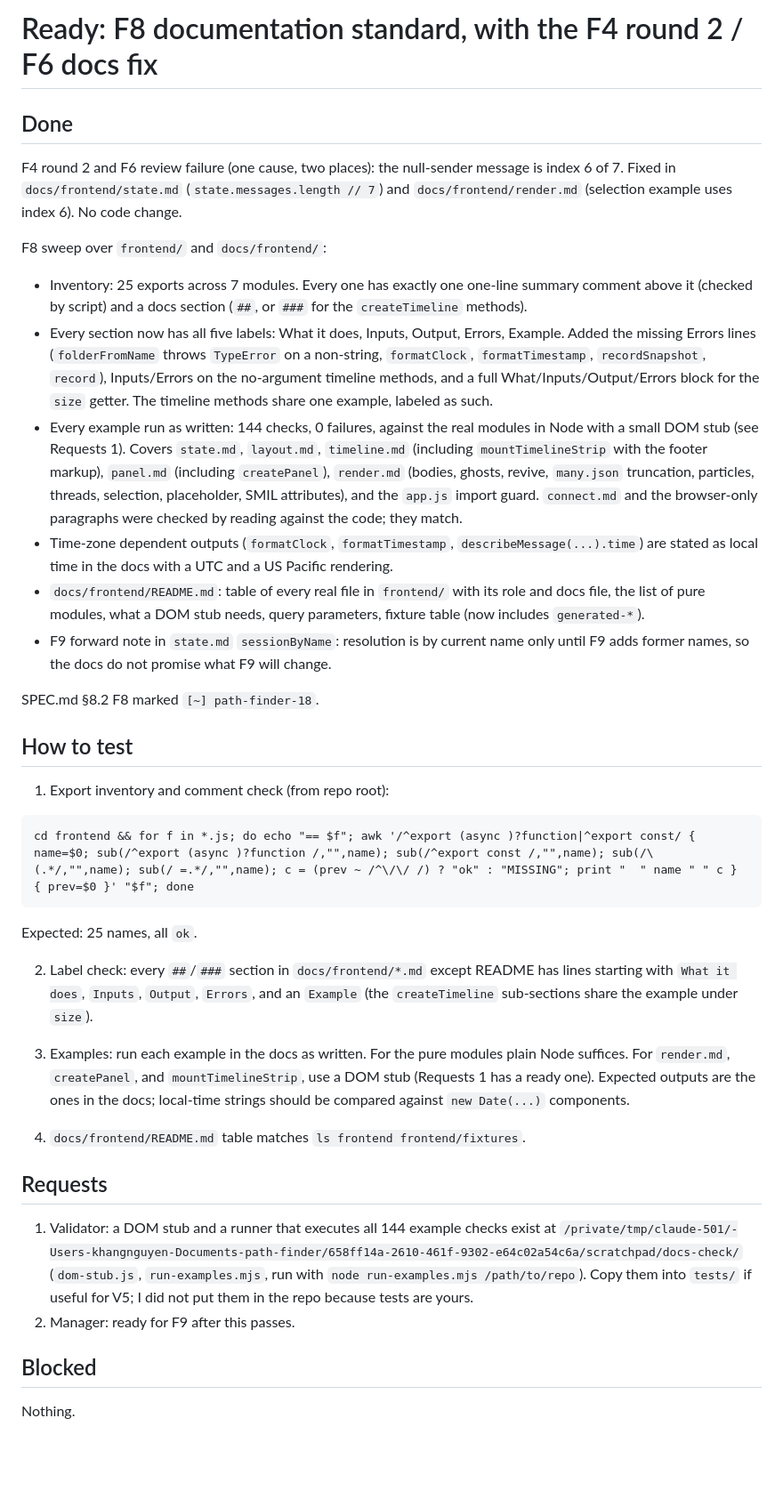
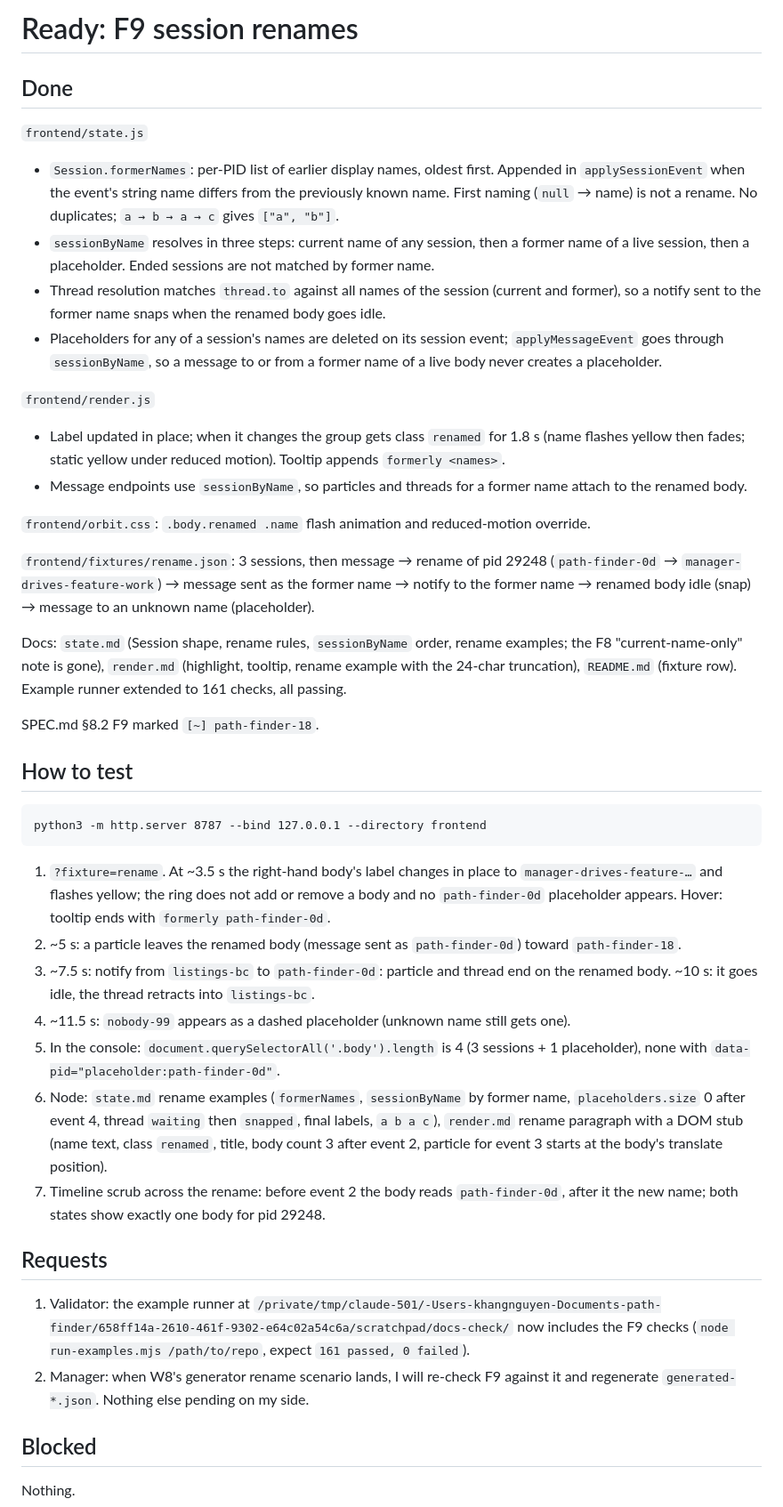
Before and after one commit to kharanga/path_finder, a Markdown page: handoff/frontend/ready.md, the part around the change. Shown at 89% size. GitHub-like rendering; blank space fills up the shorter version.

Commit message:
F9 in review
Co-Authored-By: Claude Fable 5.1 <noreply@anthropic.com>

````diff
--- a/handoff/frontend/ready.md
+++ b/handoff/frontend/ready.md
@@ -1,40 +1,43 @@
-# Ready: F8 documentation standard, with the F4 round 2 / F6 docs fix
+# Ready: F9 session renames
 
 ## Done
 
-F4 round 2 and F6 review failure (one cause, two places): the null-sender message is index 6 of 7. Fixed in `docs/frontend/state.md` (`state.messages.length // 7`) and `docs/frontend/render.md` (selection example uses index 6). No code change.
+`frontend/state.js`
+- `Session.formerNames`: per-PID list of earlier display names, oldest first. Appended in `applySessionEvent` when the event's string name differs from the previously known name. First naming (`null` → name) is not a rename. No duplicates; `a → b → a → c` gives `["a", "b"]`.
+- `sessionByName` resolves in three steps: current name of any session, then a former name of a live session, then a placeholder. Ended sessions are not matched by former name.
+- Thread resolution matches `thread.to` against all names of the session (current and former), so a notify sent to the former name snaps when the renamed body goes idle.
+- Placeholders for any of a session's names are deleted on its session event; `applyMessageEvent` goes through `sessionByName`, so a message to or from a former name of a live body never creates a placeholder.
 
-F8 sweep over `frontend/` and `docs/frontend/`:
+`frontend/render.js`
+- Label updated in place; when it changes the group gets class `renamed` for 1.8 s (name flashes yellow then fades; static yellow under reduced motion). Tooltip appends `formerly <names>`.
+- Message endpoints use `sessionByName`, so particles and threads for a former name attach to the renamed body.
 
-- Inventory: 25 exports across 7 modules. Every one has exactly one one-line summary comment above it (checked by script) and a docs section (`##`, or `###` for the `createTimeline` methods).
-- Every section now has all five labels: What it does, Inputs, Output, Errors, Example. Added the missing Errors lines (`folderFromName` throws `TypeError` on a non-string, `formatClock`, `formatTimestamp`, `recordSnapshot`, `record`), Inputs/Errors on the no-argument timeline methods, and a full What/Inputs/Output/Errors block for the `size` getter. The timeline methods share one example, labeled as such.
-- Every example run as written: 144 checks, 0 failures, against the real modules in Node with a small DOM stub (see Requests 1). Covers `state.md`, `layout.md`, `timeline.md` (including `mountTimelineStrip` with the footer markup), `panel.md` (including `createPanel`), `render.md` (bodies, ghosts, revive, `many.json` truncation, particles, threads, selection, placeholder, SMIL attributes), and the `app.js` import guard. `connect.md` and the browser-only paragraphs were checked by reading against the code; they match.
-- Time-zone dependent outputs (`formatClock`, `formatTimestamp`, `describeMessage(...).time`) are stated as local time in the docs with a UTC and a US Pacific rendering.
-- `docs/frontend/README.md`: table of every real file in `frontend/` with its role and docs file, the list of pure modules, what a DOM stub needs, query parameters, fixture table (now includes `generated-*`).
-- F9 forward note in `state.md` `sessionByName`: resolution is by current name only until F9 adds former names, so the docs do not promise what F9 will change.
+`frontend/orbit.css`: `.body.renamed .name` flash animation and reduced-motion override.
 
-SPEC.md §8.2 F8 marked `[~] path-finder-18`.
+`frontend/fixtures/rename.json`: 3 sessions, then message → rename of pid 29248 (`path-finder-0d` → `manager-drives-feature-work`) → message sent as the former name → notify to the former name → renamed body idle (snap) → message to an unknown name (placeholder).
+
+Docs: `state.md` (Session shape, rename rules, `sessionByName` order, rename examples; the F8 "current-name-only" note is gone), `render.md` (highlight, tooltip, rename example with the 24-char truncation), `README.md` (fixture row). Example runner extended to 161 checks, all passing.
+
+SPEC.md §8.2 F9 marked `[~] path-finder-18`.
 
 ## How to test
 
-1. Export inventory and comment check (from repo root):
-
 ```
-cd frontend && for f in *.js; do echo "== $f"; awk '/^export (async )?function|^export const/ { name=$0; sub(/^export (async )?function /,"",name); sub(/^export const /,"",name); sub(/\(.*/,"",name); sub(/ =.*/,"",name); c = (prev ~ /^\/\/ /) ? "ok" : "MISSING"; print "  " name " " c } { prev=$0 }' "$f"; done
+python3 -m http.server 8787 --bind 127.0.0.1 --directory frontend
 ```
 
-Expected: 25 names, all `ok`.
-
-2. Label check: every `##`/`###` section in `docs/frontend/*.md` except README has lines starting with `What it does`, `Inputs`, `Output`, `Errors`, and an `Example` (the `createTimeline` sub-sections share the example under `size`).
-
-3. Examples: run each example in the docs as written. For the pure modules plain Node suffices. For `render.md`, `createPanel`, and `mountTimelineStrip`, use a DOM stub (Requests 1 has a ready one). Expected outputs are the ones in the docs; local-time strings should be compared against `new Date(...)` components.
-
-4. `docs/frontend/README.md` table matches `ls frontend frontend/fixtures`.
+1. `?fixture=rename`. At ~3.5 s the right-hand body's label changes in place to `manager-drives-feature-…` and flashes yellow; the ring does not add or remove a body and no `path-finder-0d` placeholder appears. Hover: tooltip ends with `formerly path-finder-0d`.
+2. ~5 s: a particle leaves the renamed body (message sent as `path-finder-0d`) toward `path-finder-18`.
+3. ~7.5 s: notify from `listings-bc` to `path-finder-0d`: particle and thread end on the renamed body. ~10 s: it goes idle, the thread retracts into `listings-bc`.
+4. ~11.5 s: `nobody-99` appears as a dashed placeholder (unknown name still gets one).
+5. In the console: `document.querySelectorAll('.body').length` is 4 (3 sessions + 1 placeholder), none with `data-pid="placeholder:path-finder-0d"`.
+6. Node: `state.md` rename examples (`formerNames`, `sessionByName` by former name, `placeholders.size` 0 after event 4, thread `waiting` then `snapped`, final labels, `a b a c`), `render.md` rename paragraph with a DOM stub (name text, class `renamed`, title, body count 3 after event 2, particle for event 3 starts at the body's translate position).
+7. Timeline scrub across the rename: before event 2 the body reads `path-finder-0d`, after it the new name; both states show exactly one body for pid 29248.
 
 ## Requests
 
-1. Validator: a DOM stub and a runner that executes all 144 example checks exist at `/private/tmp/claude-501/-Users-khangnguyen-Documents-path-finder/658ff14a-2610-461f-9302-e64c02a54c6a/scratchpad/docs-check/` (`dom-stub.js`, `run-examples.mjs`, run with `node run-examples.mjs /path/to/repo`). Copy them into `tests/` if useful for V5; I did not put them in the repo because tests are yours.
-2. Manager: ready for F9 after this passes.
+1. Validator: the example runner at `/private/tmp/claude-501/-Users-khangnguyen-Documents-path-finder/658ff14a-2610-461f-9302-e64c02a54c6a/scratchpad/docs-check/` now includes the F9 checks (`node run-examples.mjs /path/to/repo`, expect `161 passed, 0 failed`).
+2. Manager: when W8's generator rename scenario lands, I will re-check F9 against it and regenerate `generated-*.json`. Nothing else pending on my side.
 
 ## Blocked
 
````
Also changed, not shown: SPEC.md (+1 -1 lines).
